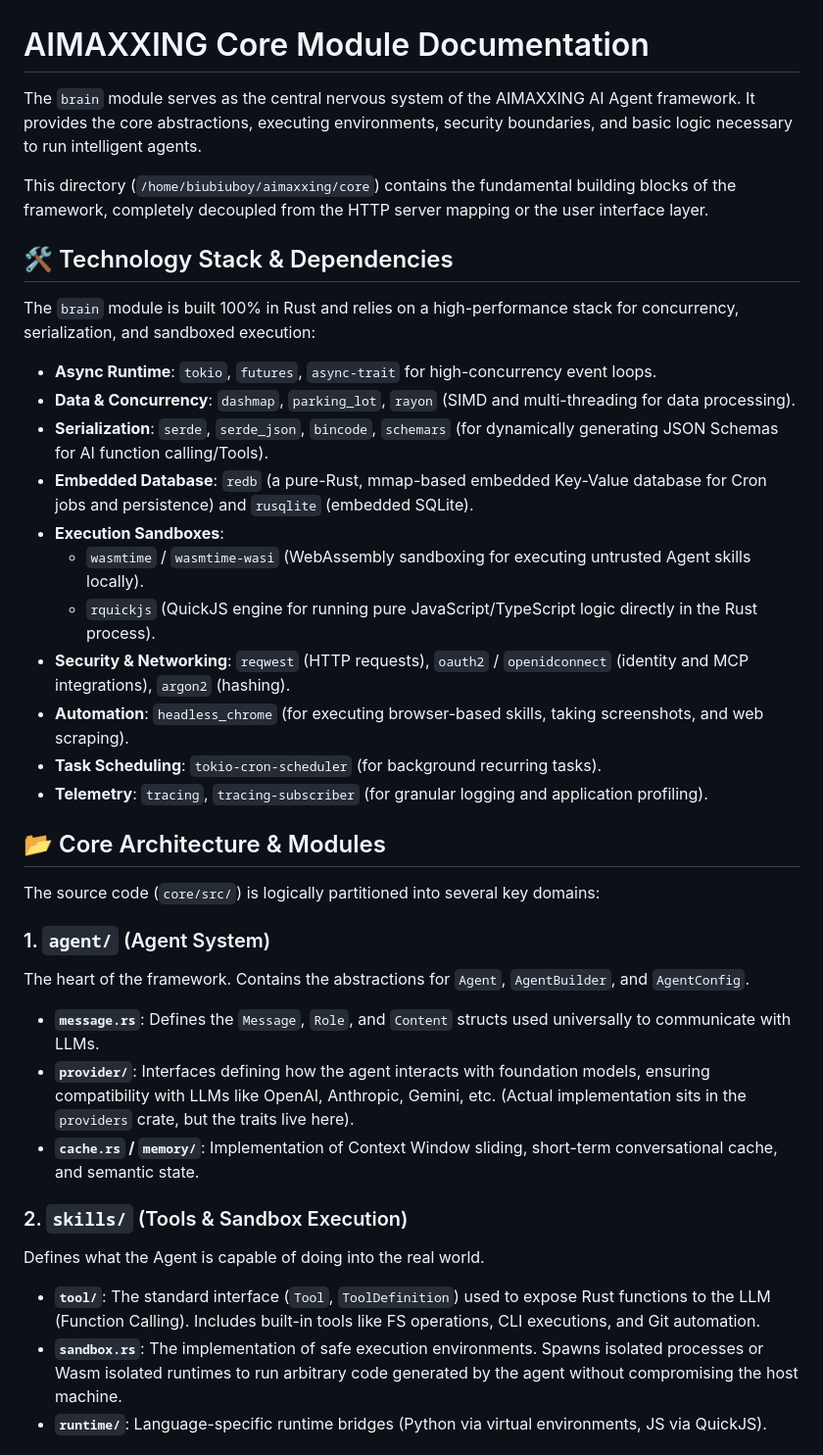
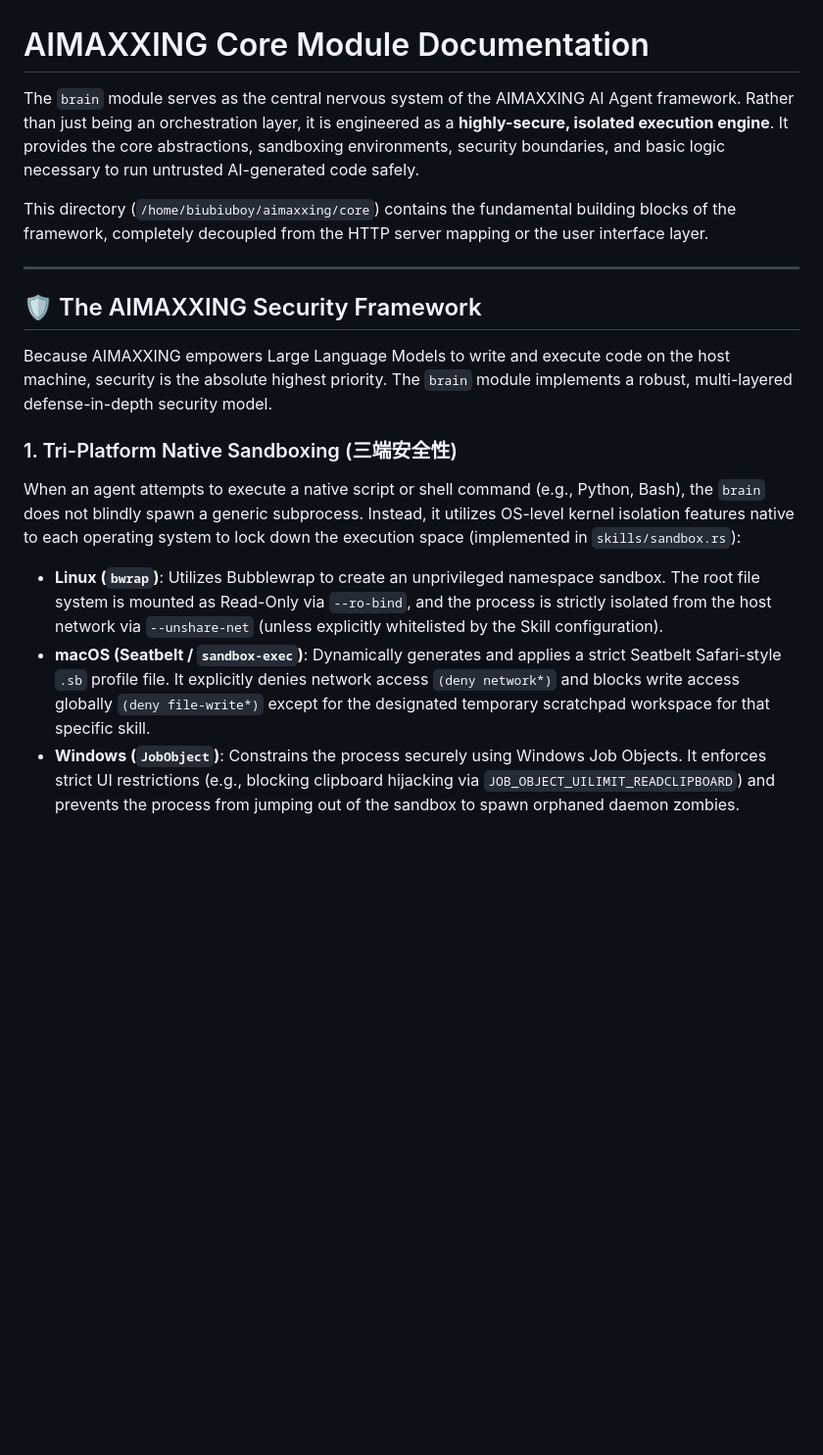
Before and after one commit to undead-undead/AIMAXXING, a Markdown page: docs/core_module.md, the part around one of its changes. Shown at 98% size. Drawn GitHub-style; blank space fills up the shorter version.

Commit message:
docs: enrich core module documentation with security architecture, tri-platform sandboxing, QuickJS, uv, pixi, and 16 sub-modules details

```diff
--- a/docs/core_module.md
+++ b/docs/core_module.md
@@ -1,38 +1,18 @@
 # AIMAXXING Core Module Documentation
 
-The `brain` module serves as the central nervous system of the AIMAXXING AI Agent framework. It provides the core abstractions, executing environments, security boundaries, and basic logic necessary to run intelligent agents.
+The `brain` module serves as the central nervous system of the AIMAXXING AI Agent framework. Rather than just being an orchestration layer, it is engineered as a **highly-secure, isolated execution engine**. It provides the core abstractions, sandboxing environments, security boundaries, and basic logic necessary to run untrusted AI-generated code safely.
 
 This directory (`/home/biubiuboy/aimaxxing/core`) contains the fundamental building blocks of the framework, completely decoupled from the HTTP server mapping or the user interface layer.
 
-## 🛠 Technology Stack & Dependencies
+---
 
-The `brain` module is built 100% in Rust and relies on a high-performance stack for concurrency, serialization, and sandboxed execution:
+## 🛡️ The AIMAXXING Security Framework
 
-- **Async Runtime**: `tokio`, `futures`, `async-trait` for high-concurrency event loops.
-- **Data & Concurrency**: `dashmap`, `parking_lot`, `rayon` (SIMD and multi-threading for data processing).
-- **Serialization**: `serde`, `serde_json`, `bincode`, `schemars` (for dynamically generating JSON Schemas for AI function calling/Tools).
-- **Embedded Database**: `redb` (a pure-Rust, mmap-based embedded Key-Value database for Cron jobs and persistence) and `rusqlite` (embedded SQLite).
-- **Execution Sandboxes**:
-  - `wasmtime` / `wasmtime-wasi` (WebAssembly sandboxing for executing untrusted Agent skills locally).
-  - `rquickjs` (QuickJS engine for running pure JavaScript/TypeScript logic directly in the Rust process).
-- **Security & Networking**: `reqwest` (HTTP requests), `oauth2` / `openidconnect` (identity and MCP integrations), `argon2` (hashing).
-- **Automation**: `headless_chrome` (for executing browser-based skills, taking screenshots, and web scraping).
-- **Task Scheduling**: `tokio-cron-scheduler` (for background recurring tasks).
-- **Telemetry**: `tracing`, `tracing-subscriber` (for granular logging and application profiling).
+Because AIMAXXING empowers Large Language Models to write and execute code on the host machine, security is the absolute highest priority. The `brain` module implements a robust, multi-layered defense-in-depth security model.
 
-## 📂 Core Architecture & Modules
+### 1. Tri-Platform Native Sandboxing (三端安全性)
+When an agent attempts to execute a native script or shell command (e.g., Python, Bash), the `brain` does not blindly spawn a generic subprocess. Instead, it utilizes OS-level kernel isolation features native to each operating system to lock down the execution space (implemented in `skills/sandbox.rs`):
+- **Linux (`bwrap`)**: Utilizes Bubblewrap to create an unprivileged namespace sandbox. The root file system is mounted as Read-Only via `--ro-bind`, and the process is strictly isolated from the host network via `--unshare-net` (unless explicitly whitelisted by the Skill configuration).
+- **macOS (Seatbelt / `sandbox-exec`)**: Dynamically generates and applies a strict Seatbelt Safari-style `.sb` profile file. It explicitly denies network access `(deny network*)` and blocks write access globally `(deny file-write*)` except for the designated temporary scratchpad workspace for that specific skill.
+- **Windows (`JobObject`)**: Constrains the process securely using Windows Job Objects. It enforces strict UI restrictions (e.g., blocking clipboard hijacking via `JOB_OBJECT_UILIMIT_READCLIPBOARD`) and prevents the process from jumping out of the sandbox to spawn orphaned daemon zombies.
 
-The source code (`core/src/`) is logically partitioned into several key domains:
-
-### 1. `agent/` (Agent System)
-The heart of the framework. Contains the abstractions for `Agent`, `AgentBuilder`, and `AgentConfig`.
-- **`message.rs`**: Defines the `Message`, `Role`, and `Content` structs used universally to communicate with LLMs.
-- **`provider/`**: Interfaces defining how the agent interacts with foundation models, ensuring compatibility with LLMs like OpenAI, Anthropic, Gemini, etc. (Actual implementation sits in the `providers` crate, but the traits live here).
-- **`cache.rs` / `memory/`**: Implementation of Context Window sliding, short-term conversational cache, and semantic state.
-
-### 2. `skills/` (Tools & Sandbox Execution)
-Defines what the Agent is capable of doing into the real world.
-- **`tool/`**: The standard interface (`Tool`, `ToolDefinition`) used to expose Rust functions to the LLM (Function Calling). Includes built-in tools like FS operations, CLI executions, and Git automation.
-- **`sandbox.rs`**: The implementation of safe execution environments. Spawns isolated processes or Wasm isolated runtimes to run arbitrary code generated by the agent without compromising the host machine.
-- **`runtime/`**: Language-specific runtime bridges (Python via virtual environments, JS via QuickJS).
-
```
Also changed, not shown: other parts of docs/core_module.md (+40 -22 lines).
